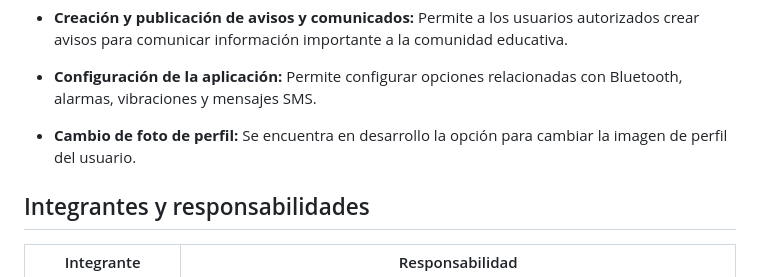
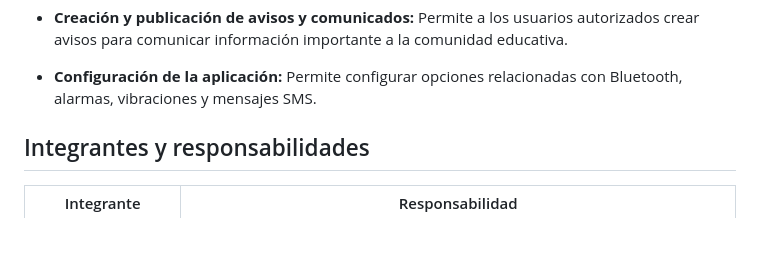
Before and after one commit to joserolandovelascopena-code/SafeSchool-Alert-BD, a Markdown page: README.md, the part around the change. Rendered like a GitHub page; blank space fills up the shorter version.

Commit message:
Remove profile picture change feature description
Removed the section about changing the user profile picture as it is still in development.

```diff
--- a/README.md
+++ b/README.md
@@ -107,8 +107,6 @@ Desarrollar un sistema inteligente de alertas escolares utilizando MIT App Inven
 - **Creación y publicación de avisos y comunicados:** Permite a los usuarios autorizados crear avisos para comunicar información importante a la comunidad educativa.
 
 - **Configuración de la aplicación:** Permite configurar opciones relacionadas con Bluetooth, alarmas, vibraciones y mensajes SMS.
-
-- **Cambio de foto de perfil:** Se encuentra en desarrollo la opción para cambiar la imagen de perfil del usuario.
 
 ## Integrantes y responsabilidades
 
```
